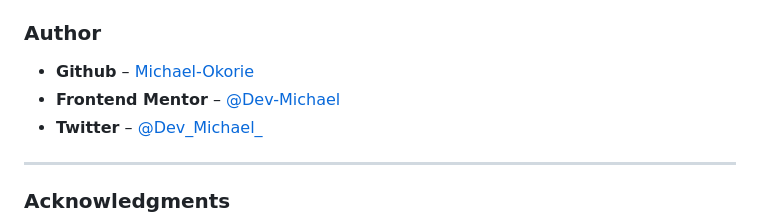
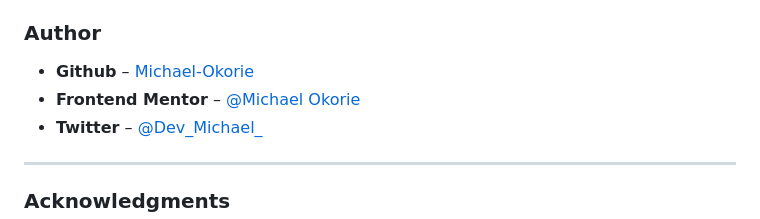
Before and after one commit to Michael-Okorie/Article-Preview-Component, a Markdown page: README.md, the part around one of its changes. Drawn GitHub-style.

```diff
--- a/README.md
+++ b/README.md
@@ -87,7 +87,7 @@ shareIcon.addEventListener('click', () => {
 ### Author
 
 - **Github** – [Michael-Okorie](https://github.com/Michael-Okorie)
-- **Frontend Mentor** – [@Dev-Michael](https://www.frontendmentor.io/profile/Michael-Okorie)
+- **Frontend Mentor** – [@Michael Okorie](https://www.frontendmentor.io/profile/Michael-Okorie)
 - **Twitter** – [@Dev_Michael_](https://x.com/Dev_Michael_)
 
 ---
```
Also changed, not shown: other parts of README.md (+1 -1 lines).
